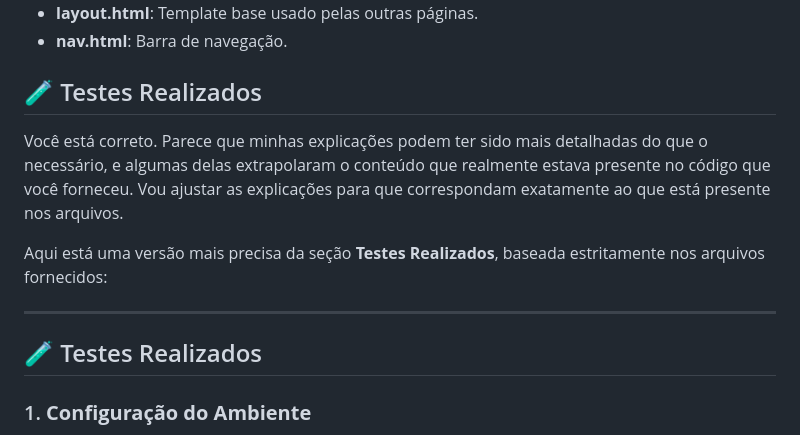
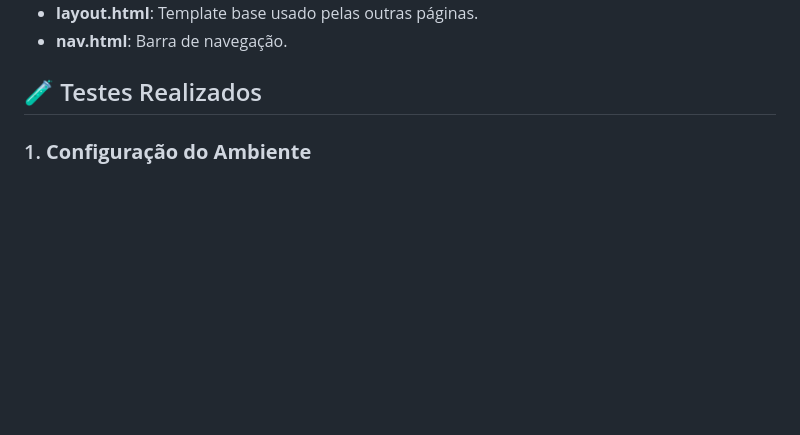
Before and after one commit to ethelbeluzzi/DesafioAPIs_SquadBerthaLutz, a Markdown page: README.md, the part around the change. Rendered like a GitHub page; blank space fills up the shorter version.

```diff
--- a/README.md
+++ b/README.md
@@ -62,13 +62,6 @@ Os arquivos HTML devem ser armazenados na pasta `templates` 🗂️. Certifique-
 - **nav.html**: Barra de navegação.
 
 ## 🧪 Testes Realizados
-Você está correto. Parece que minhas explicações podem ter sido mais detalhadas do que o necessário, e algumas delas extrapolaram o conteúdo que realmente estava presente no código que você forneceu. Vou ajustar as explicações para que correspondam exatamente ao que está presente nos arquivos.
-
-Aqui está uma versão mais precisa da seção **Testes Realizados**, baseada estritamente nos arquivos fornecidos:
-
----
-
-## 🧪 Testes Realizados
 
 ### 1. **Configuração do Ambiente**
    - O ambiente virtual foi criado e ativado conforme descrito no `README`.
```
